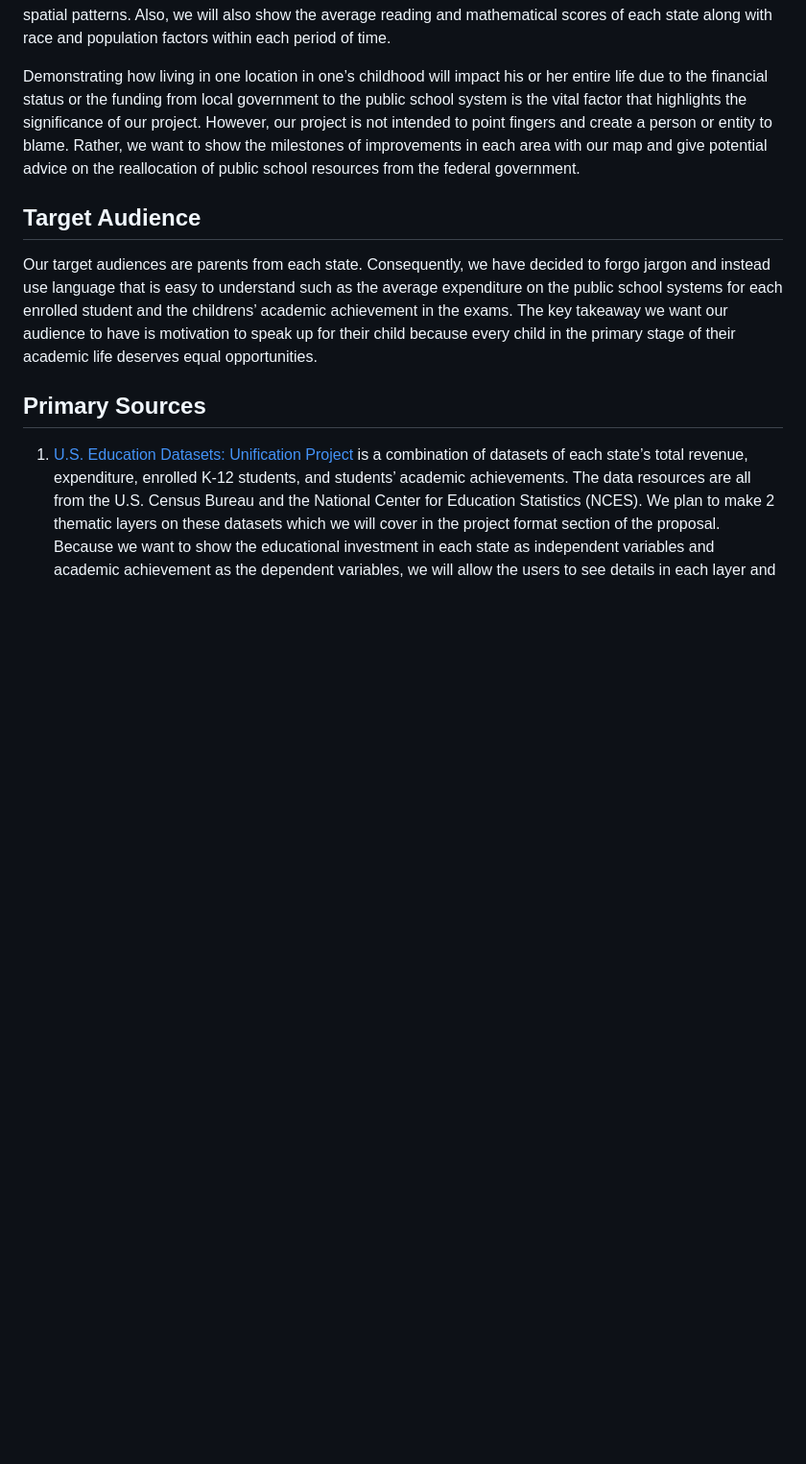
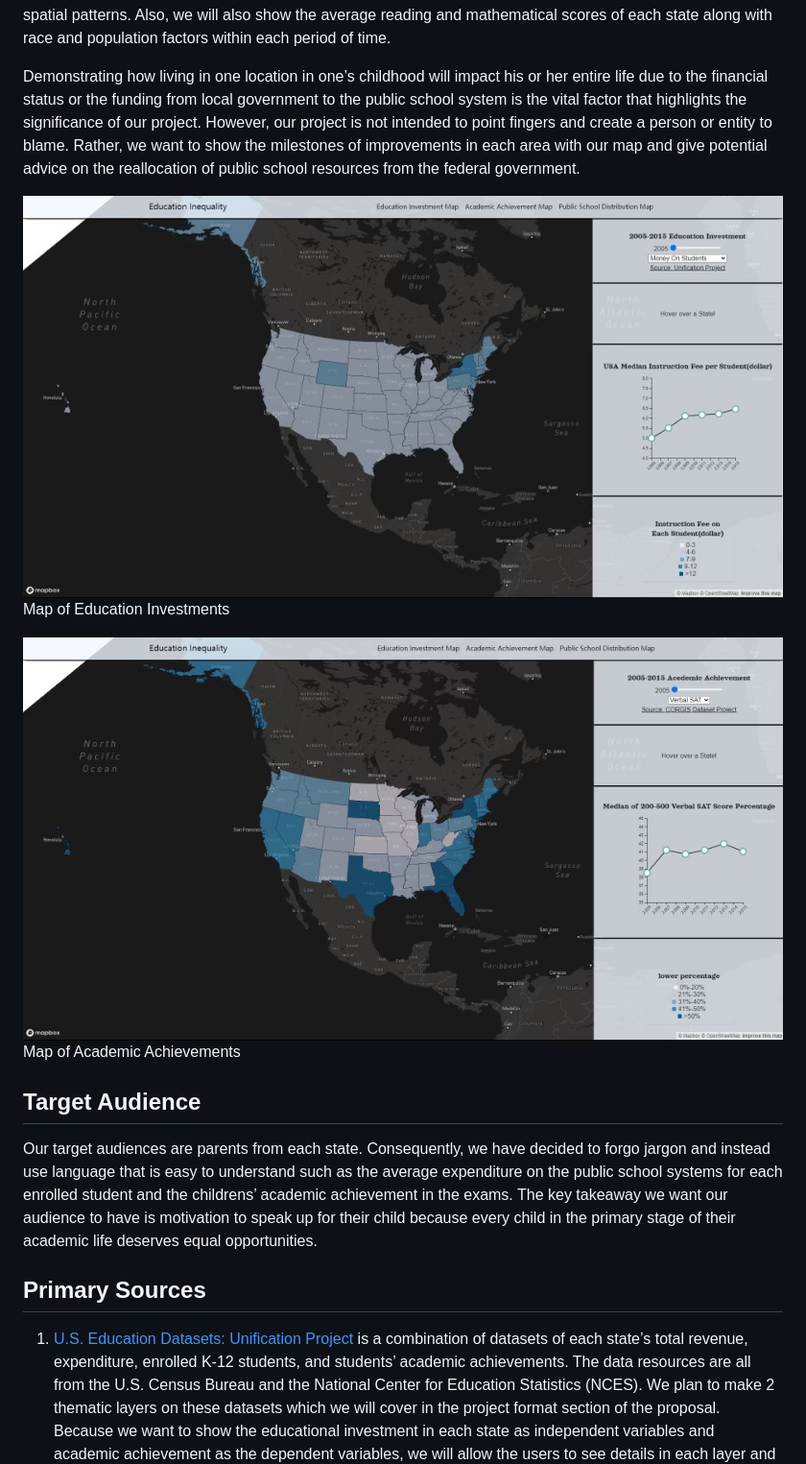
Before and after one commit to gorbachellen/education-inequality, a Markdown page: README.md, the part around the change. Shown: that part at 96% size. GitHub-like rendering; pictures changed too: img/achievement.jpeg (added), img/investment.jpeg (added); blank space fills up the shorter version.

Commit message:
map screenshots

```diff
--- a/README.md
+++ b/README.md
@@ -19,6 +19,12 @@
 Through our final project, we hope to map the disparities between education opportunities within the United States. Inspired by author, Jonathan Kozol’s work Savage Inequalities: Children in America's Schools, we understand that there are differences in fundings for neighborhoods with residents with higher income versus residents with lower income. This contrast led to a huge gap in the quality of education in public schools. The essential resources such as infrastructures, good teachers, or living environments were not equally shared among these public schools when they should have been as they are key factors necessary to equip a child with knowledge and quality assistance. Our team’s goal is to produce a timeline of the average funding each student from each state received from 1993 to 2016 to show how situations were improved or worsened with spatial patterns. Also, we will also show the average reading and mathematical scores of each state along with race and population factors within each period of time.
 
 Demonstrating how living in one location in one’s childhood will impact his or her entire life due to the financial status or the funding from local government to the public school system is the vital factor that highlights the significance of our project. However, our project is not intended to point fingers and create a person or entity to blame. Rather, we want to show the milestones of improvements in each area with our map and give potential advice on the reallocation of public school resources from the federal government.
+
+![Map of Investments](img/investment.jpeg)
+Map of Education Investments
+
+![Map of Achievements](img/achievement.jpeg)
+Map of Academic Achievements
 
 ## Target Audience
 
```
Also changed, not shown: 3 other files.
